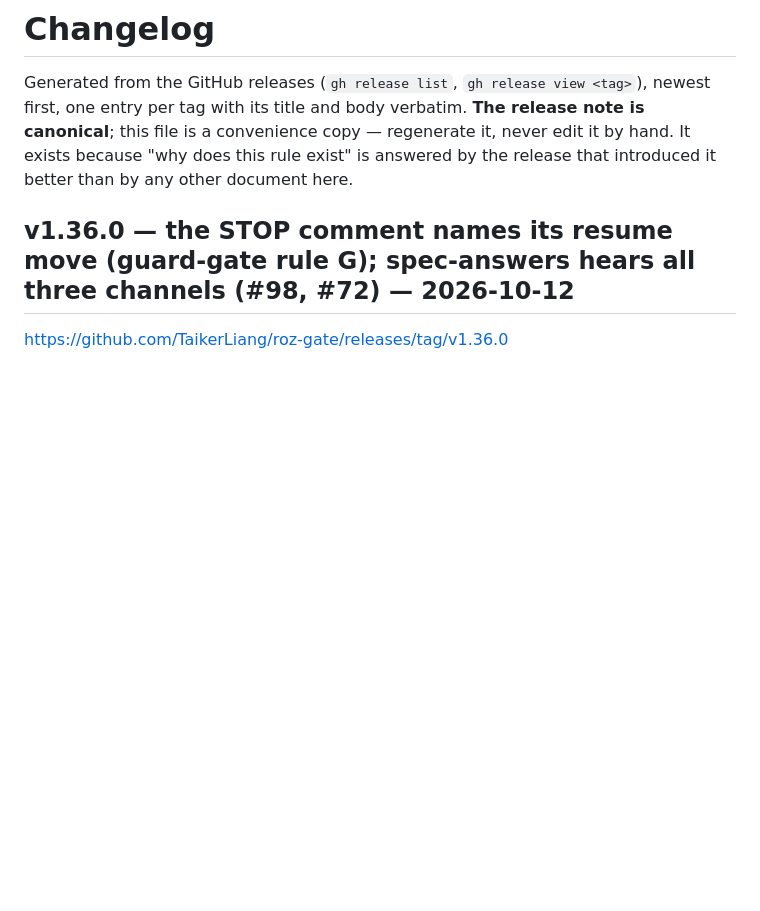
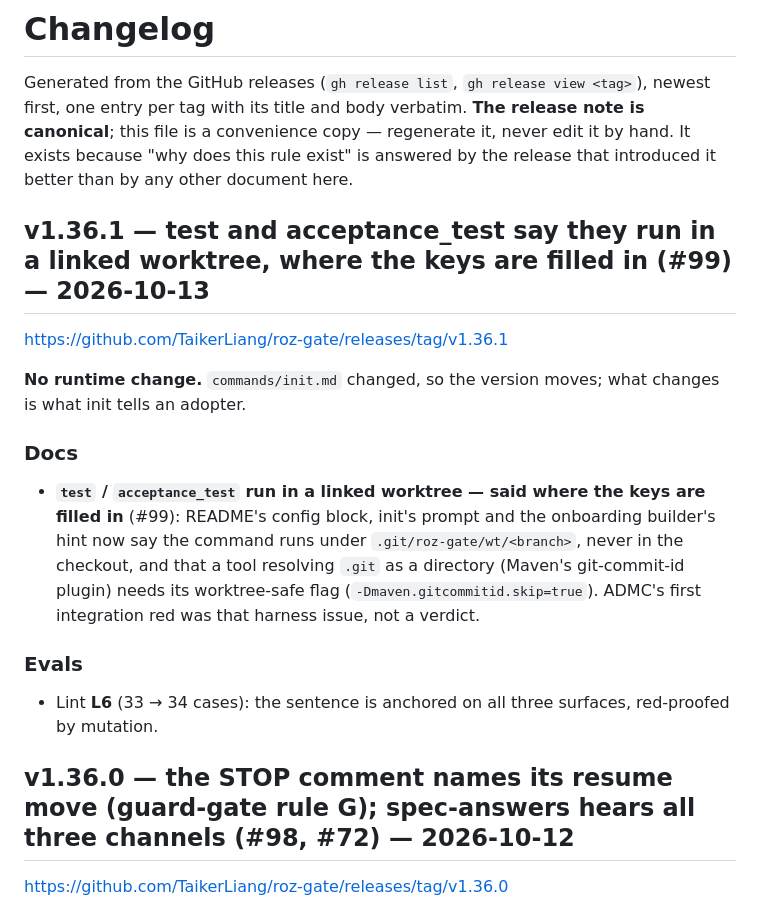
Before and after one commit to TaikerLiang/roz-gate, a Markdown page: CHANGELOG.md, the part around the change. Rendered like a GitHub page; blank space fills up the shorter version.

Commit message:
chore: changelog for v1.36.1
Regenerated by tools/changelog.py from the GitHub releases; --check passes.

Co-Authored-By: Claude Fable 5.1 <noreply@anthropic.com>
Claude-Session: https://claude.ai/code/session_0116zed4AZKP7sCYwRfHaRsm

```diff
--- a/CHANGELOG.md
+++ b/CHANGELOG.md
@@ -1,6 +1,18 @@
 # Changelog
 
 Generated from the GitHub releases (`gh release list`, `gh release view <tag>`), newest first, one entry per tag with its title and body verbatim. **The release note is canonical**; this file is a convenience copy — regenerate it, never edit it by hand. It exists because "why does this rule exist" is answered by the release that introduced it better than by any other document here.
+
+## v1.36.1 — test and acceptance_test say they run in a linked worktree, where the keys are filled in (#99) — 2026-10-13
+
+<https://github.com/TaikerLiang/roz-gate/releases/tag/v1.36.1>
+
+**No runtime change.** `commands/init.md` changed, so the version moves; what changes is what init tells an adopter.
+
+### Docs
+- **`test` / `acceptance_test` run in a linked worktree — said where the keys are filled in** (#99): README's config block, init's prompt and the onboarding builder's hint now say the command runs under `.git/roz-gate/wt/<branch>`, never in the checkout, and that a tool resolving `.git` as a directory (Maven's git-commit-id plugin) needs its worktree-safe flag (`-Dmaven.gitcommitid.skip=true`). ADMC's first integration red was that harness issue, not a verdict.
+
+### Evals
+- Lint **L6** (33 → 34 cases): the sentence is anchored on all three surfaces, red-proofed by mutation.
 
 ## v1.36.0 — the STOP comment names its resume move (guard-gate rule G); spec-answers hears all three channels (#98, #72) — 2026-10-12
 
```
